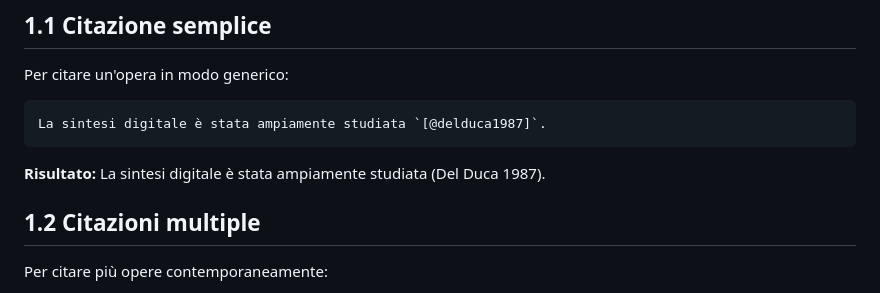
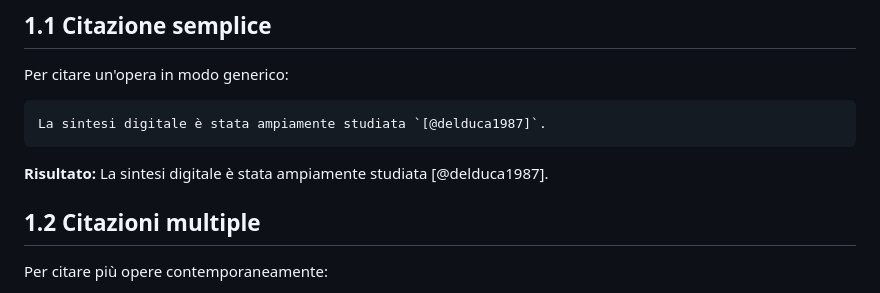
Before and after one commit to MusEl-ConsAq/consAq-tesineTemplate, a Markdown page: docs/sezioni/02-SEZIONE.md, the part around the change. GitHub-like rendering.

````diff
--- a/docs/sezioni/02-SEZIONE.md
+++ b/docs/sezioni/02-SEZIONE.md
@@ -16,7 +16,7 @@ Per citare un'opera in modo generico:
 La sintesi digitale è stata ampiamente studiata `[@delduca1987]`.
 ```
 
-**Risultato:** La sintesi digitale è stata ampiamente studiata (Del Duca 1987).
+**Risultato:** La sintesi digitale è stata ampiamente studiata [@delduca1987].
 
 ## 1.2 Citazioni multiple
 
````
